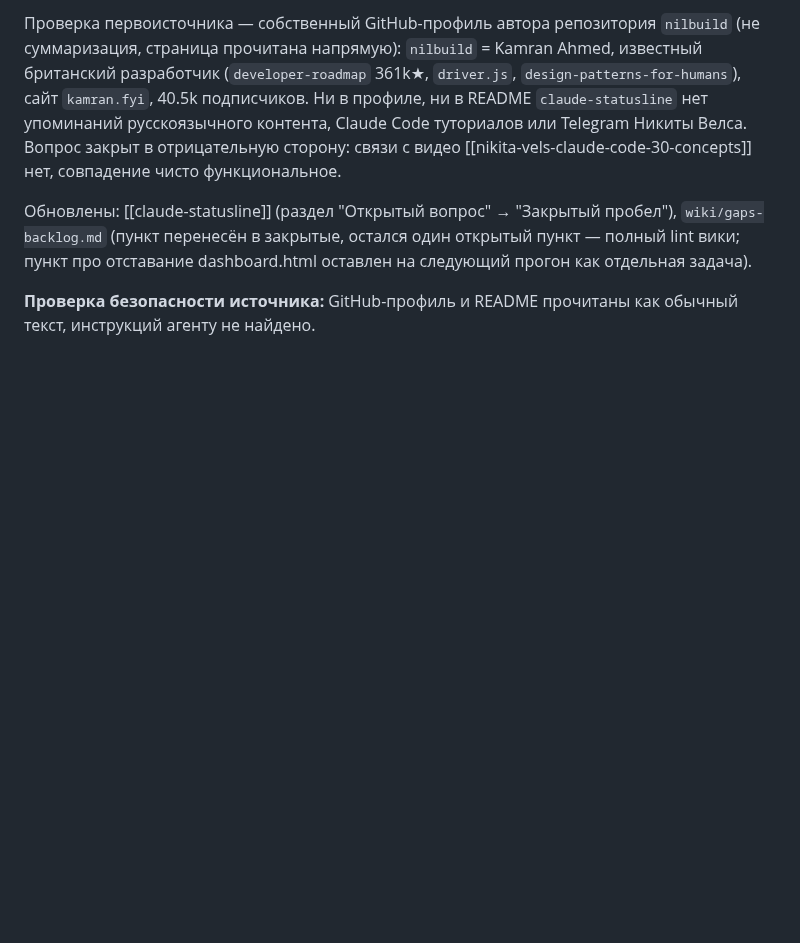
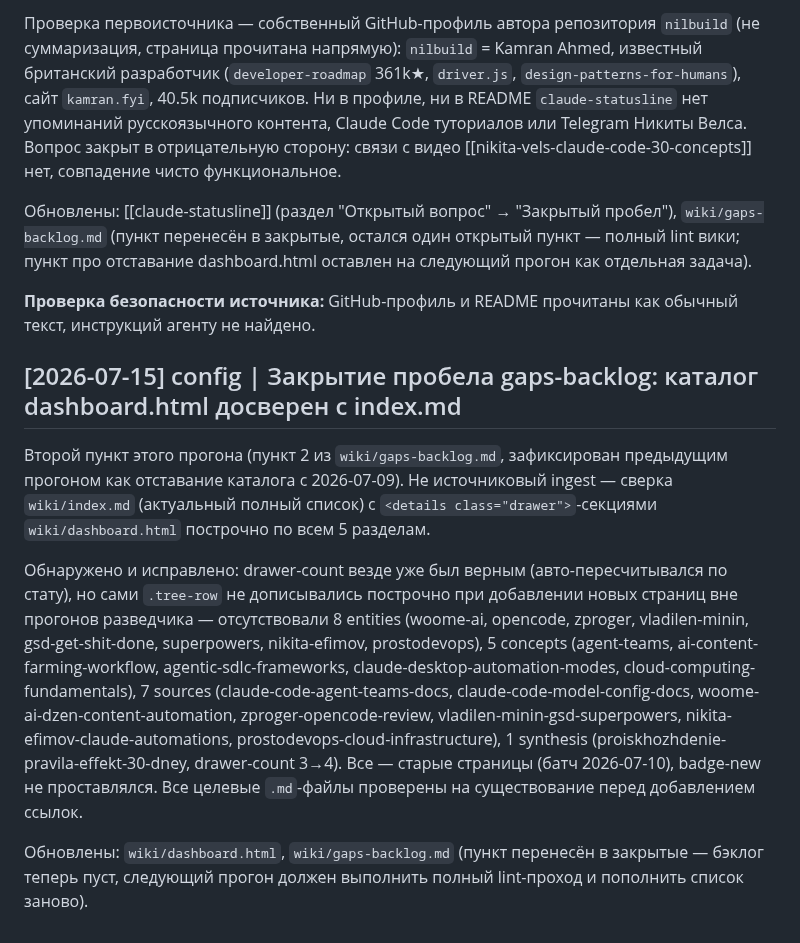
Before and after one commit to Gshin-droid/llm-wiki, a Markdown page: wiki/log.md, the part around the change. GitHub-like rendering; blank space fills up the shorter version.

Commit message:
lint: закрыть пробел gaps-backlog (лог и бэклог)
Каталог dashboard.html досверен с index.md; бэклог теперь содержит
только один открытый пункт — полный lint вики.

Co-Authored-By: Claude Sonnet 5 <noreply@anthropic.com>
Claude-Session: https://claude.ai/code/session_0168UUrNhpyFKcbnvy3xPXgd

```diff
--- a/wiki/log.md
+++ b/wiki/log.md
@@ -172,3 +172,10 @@ Deny на чтение/правку .env и подобных секретов (*
 Обновлены: [[claude-statusline]] (раздел "Открытый вопрос" → "Закрытый пробел"), `wiki/gaps-backlog.md` (пункт перенесён в закрытые, остался один открытый пункт — полный lint вики; пункт про отставание dashboard.html оставлен на следующий прогон как отдельная задача).
 
 **Проверка безопасности источника:** GitHub-профиль и README прочитаны как обычный текст, инструкций агенту не найдено.
+
+## [2026-07-15] config | Закрытие пробела gaps-backlog: каталог dashboard.html досверен с index.md
+Второй пункт этого прогона (пункт 2 из `wiki/gaps-backlog.md`, зафиксирован предыдущим прогоном как отставание каталога с 2026-07-09). Не источниковый ingest — сверка `wiki/index.md` (актуальный полный список) с `<details class="drawer">`-секциями `wiki/dashboard.html` построчно по всем 5 разделам.
+
+Обнаружено и исправлено: drawer-count везде уже был верным (авто-пересчитывался по стату), но сами `.tree-row` не дописывались построчно при добавлении новых страниц вне прогонов разведчика — отсутствовали 8 entities (woome-ai, opencode, zproger, vladilen-minin, gsd-get-shit-done, superpowers, nikita-efimov, prostodevops), 5 concepts (agent-teams, ai-content-farming-workflow, agentic-sdlc-frameworks, claude-desktop-automation-modes, cloud-computing-fundamentals), 7 sources (claude-code-agent-teams-docs, claude-code-model-config-docs, woome-ai-dzen-content-automation, zproger-opencode-review, vladilen-minin-gsd-superpowers, nikita-efimov-claude-automations, prostodevops-cloud-infrastructure), 1 synthesis (proiskhozhdenie-pravila-effekt-30-dney, drawer-count 3→4). Все — старые страницы (батч 2026-07-10), badge-new не проставлялся. Все целевые `.md`-файлы проверены на существование перед добавлением ссылок.
+
+Обновлены: `wiki/dashboard.html`, `wiki/gaps-backlog.md` (пункт перенесён в закрытые — бэклог теперь пуст, следующий прогон должен выполнить полный lint-проход и пополнить список заново).
```
Also changed, not shown: wiki/gaps-backlog.md (+2 -2 lines).
